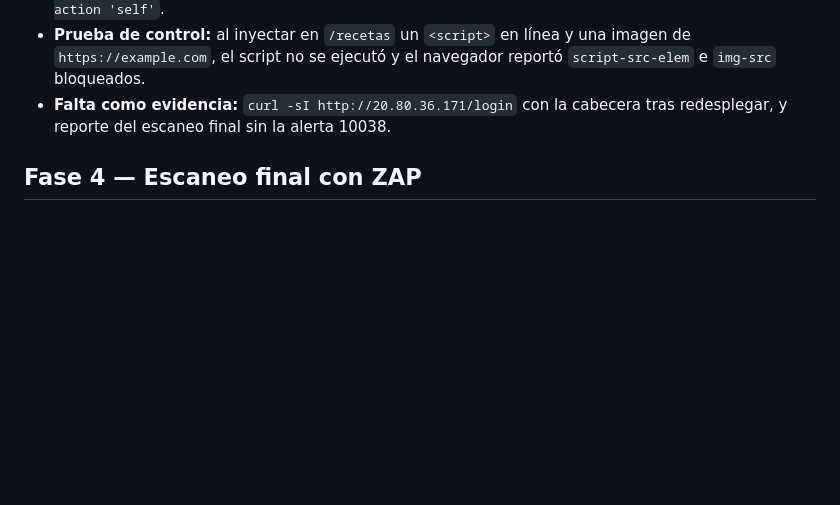
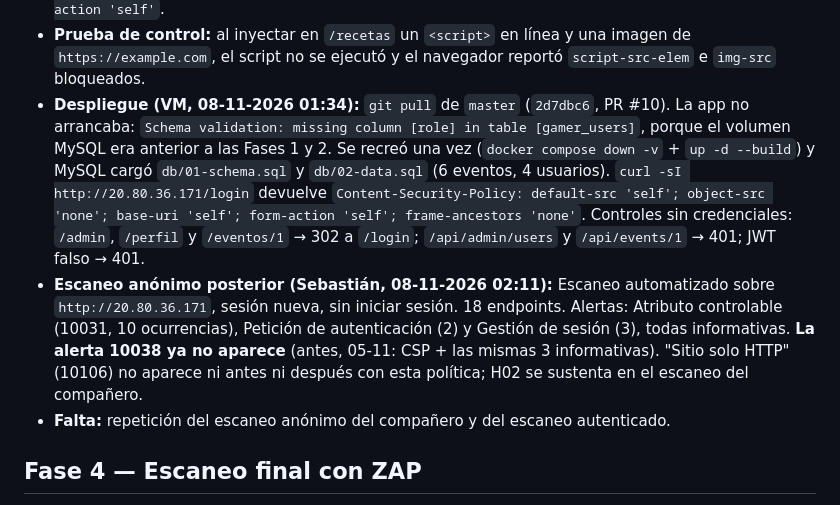
Before and after one commit to felsalasc/isy2202-gamer-events-java, a Markdown page: docs/etapa-3-owasp-zap.md, the part around the change. Rendered like a GitHub page; blank space fills up the shorter version.

Commit message:
docs: evidencia de despliegue y escaneo posterior de CSP
Registra el despliegue en la VM y la cabecera CSP verificada con curl.

```diff
--- a/docs/etapa-3-owasp-zap.md
+++ b/docs/etapa-3-owasp-zap.md
@@ -146,8 +146,24 @@ realizado (archivo y línea) y evidencia (test o nuevo escaneo).
 - **Prueba de control:** al inyectar en `/recetas` un `<script>` en línea y una
   imagen de `https://example.com`, el script no se ejecutó y el navegador
   reportó `script-src-elem` e `img-src` bloqueados.
-- **Falta como evidencia:** `curl -sI http://20.80.36.171/login` con la
-  cabecera tras redesplegar, y reporte del escaneo final sin la alerta 10038.
+- **Despliegue (VM, 08-11-2026 01:34):** `git pull` de `master` (`2d7dbc6`,
+  PR #10). La app no arrancaba: `Schema validation: missing column [role] in
+  table [gamer_users]`, porque el volumen MySQL era anterior a las Fases 1 y 2.
+  Se recreó una vez (`docker compose down -v` + `up -d --build`) y MySQL
+  cargó `db/01-schema.sql` y `db/02-data.sql` (6 eventos, 4 usuarios).
+  `curl -sI http://20.80.36.171/login` devuelve
+  `Content-Security-Policy: default-src 'self'; object-src 'none'; base-uri 'self'; form-action 'self'; frame-ancestors 'none'`.
+  Controles sin credenciales: `/admin`, `/perfil` y `/eventos/1` → 302 a
+  `/login`; `/api/admin/users` y `/api/events/1` → 401; JWT falso → 401.
+- **Escaneo anónimo posterior (Sebastián, 08-11-2026 02:11):** Escaneo
+  automatizado sobre `http://20.80.36.171`, sesión nueva, sin iniciar sesión.
+  18 endpoints. Alertas: Atributo controlable (10031, 10 ocurrencias),
+  Petición de autenticación (2) y Gestión de sesión (3), todas informativas.
+  **La alerta 10038 ya no aparece** (antes, 05-11: CSP + las mismas 3
+  informativas). "Sitio solo HTTP" (10106) no aparece ni antes ni después con
+  esta política; H02 se sustenta en el escaneo del compañero.
+- **Falta:** repetición del escaneo anónimo del compañero y del escaneo
+  autenticado.
 
 ## Fase 4 — Escaneo final con ZAP
 
```
